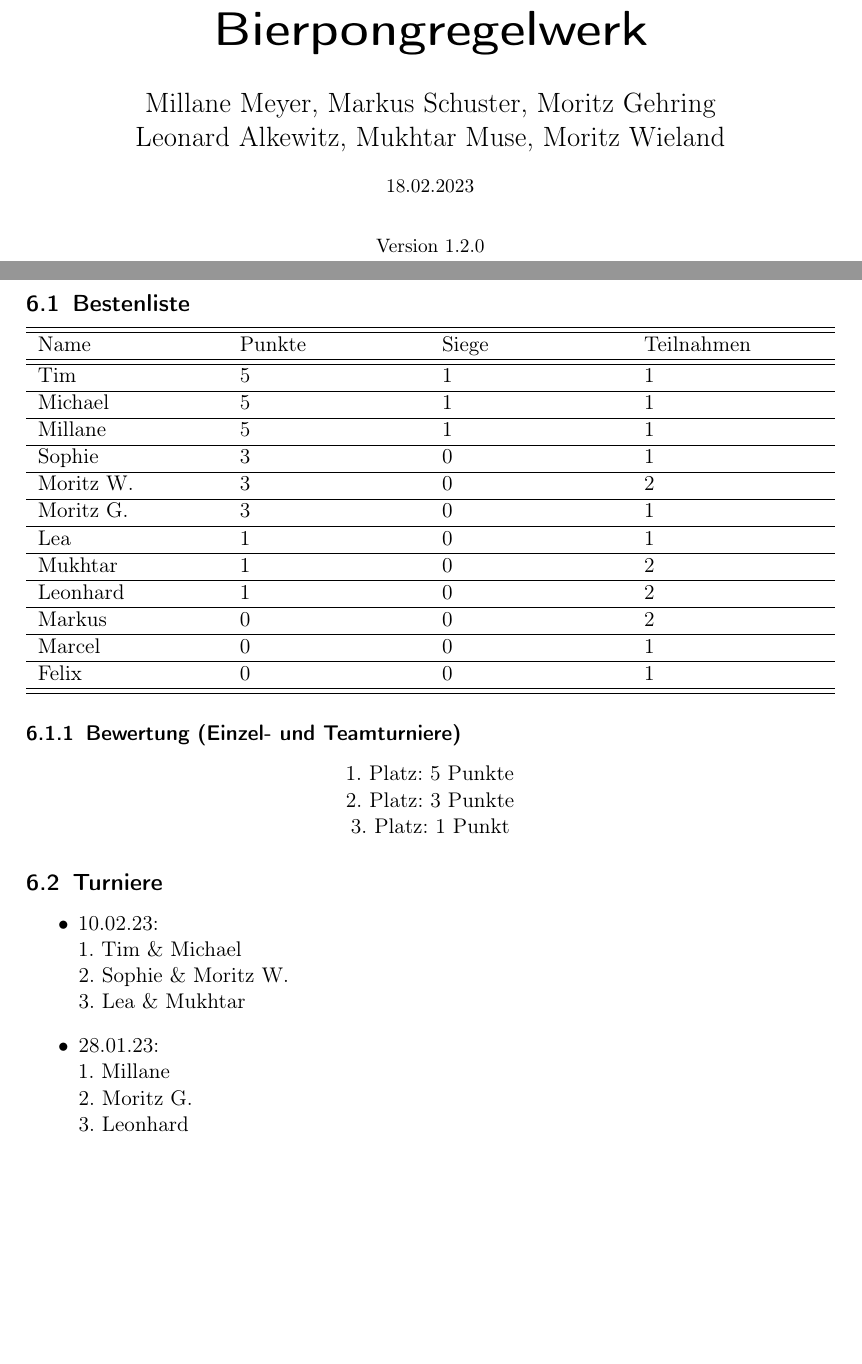
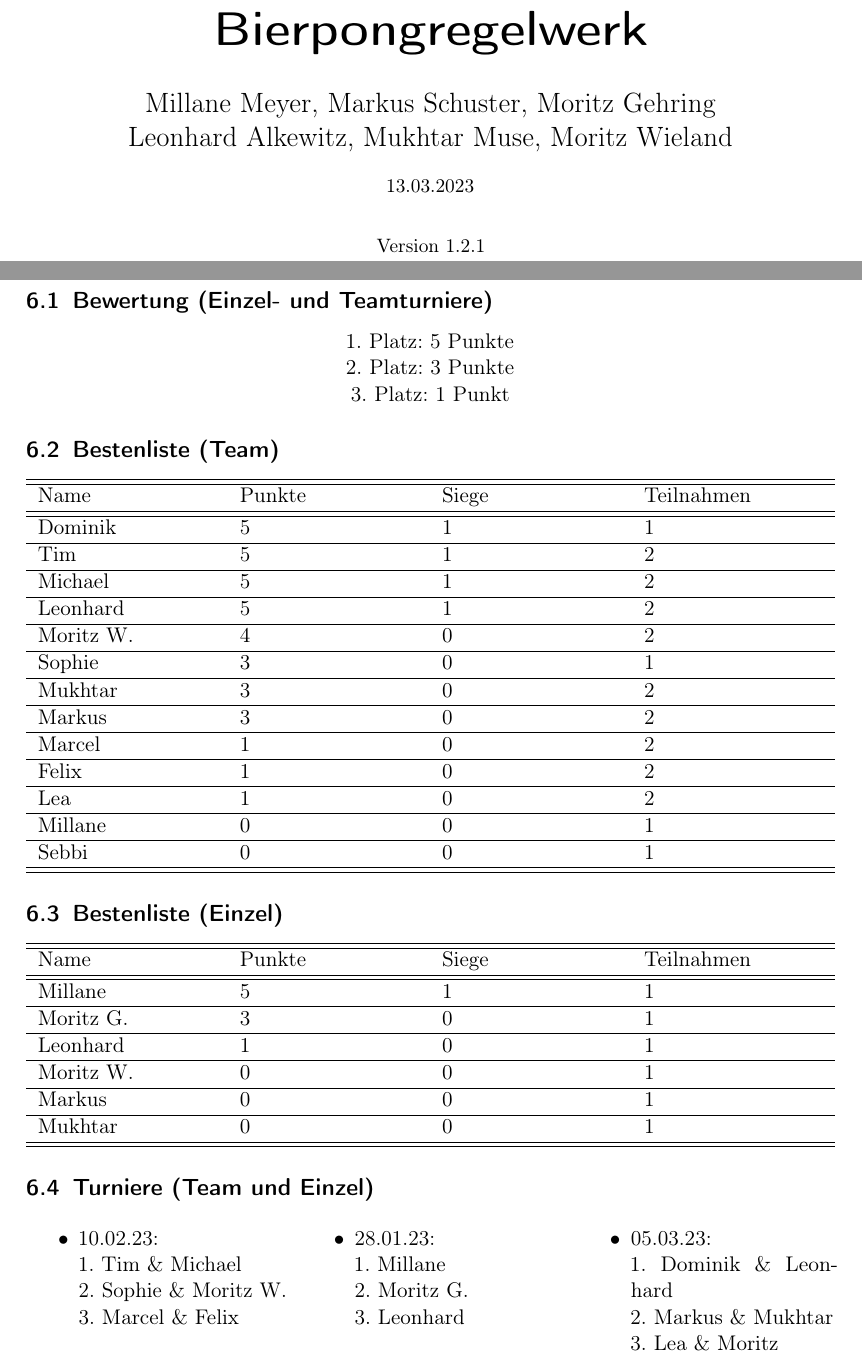
Before and after one commit to mowi12/bierpongregelwerk, a LaTeX document (Bierpongregelwerk.tex): two parts of pages 1 and 7 of 7, joined at a grey line, cut so that both start at the same text, the shorter picture padded with empty space. Compiled offline with pdfLaTeX.

Commit message:
Update Bierpongregelwerk, add new Results

```diff
--- a/Bierpongregelwerk.tex
+++ b/Bierpongregelwerk.tex
@@ -9,6 +9,7 @@
 \usepackage{enumitem}
 \usepackage[usenames,dvipsnames]{xcolor}
 \usepackage{tabularx}
+\usepackage{multicol}
 
 %%%%%%%%%%%%%%%%%%%%%%%%%%%%%%%
 \newcommand{\enum}[1]{\begin{enumerate}[label=(\arabic*)]#1\end{enumerate}}
@@ -25,14 +26,14 @@
 %%%%%%%%%%%%%%%%%%%%%%%%%%%%%%%
 
 \title{\Huge{Bierpongregelwerk}}
-\author{Millane Meyer, Markus Schuster, Moritz Gehring \\Leonard Alkewitz, Mukhtar Muse, Moritz Wieland}
-\date{\small{18.02.2023}}
+\author{Millane Meyer, Markus Schuster, Moritz Gehring \\Leonhard Alkewitz, Mukhtar Muse, Moritz Wieland}
+\date{\small{13.03.2023}}
 
 \begin{document}
 
 \maketitle
 \vspace*{-1cm}
-\center{\small{Version 1.2.0}}
+\center{\small{Version 1.2.1}}
 \newpage
 
 \section{Allgemeines}
@@ -249,53 +250,80 @@
 
 \newpage
 
-\section{\new{Ergebnisse und Platzierungen}}
-    \subsection{Bestenliste}
+\section{Ergebnisse und Platzierungen}
+    \subsection{Bewertung (Einzel- und Teamturniere)}
+    1. Platz: 5 Punkte\\
+    2. Platz: 3 Punkte\\
+    3. Platz: 1 Punkt
+
+    \subsection{Bestenliste (Team)}
         \begin{tabularx}{\textwidth}[h]{XXXX}
             \hline\hline
             Name & Punkte & Siege & Teilnahmen\\
             \hline\hline
-            \entry{Tim}{5}{1}{1}
+            \entry{Dominik}{5}{1}{1}
             \hline
-            \entry{Michael}{5}{1}{1}
+            \entry{Tim}{5}{1}{2}
             \hline
-            \entry{Millane}{5}{1}{1}
+            \entry{Michael}{5}{1}{2}
+            \hline
+            \entry{Leonhard}{5}{1}{2}
+            \hline
+            \entry{Moritz W.}{4}{0}{2}
             \hline
             \entry{Sophie}{3}{0}{1}
             \hline
-            \entry{Moritz W.}{3}{0}{2}
+            \entry{Mukhtar}{3}{0}{2}
+            \hline
+            \entry{Markus}{3}{0}{2}
+            \hline
+            \entry{Marcel}{1}{0}{2}
+            \hline
+            \entry{Felix}{1}{0}{2}
+            \hline
+            \entry{Lea}{1}{0}{2}
+            \hline
+            \entry{Millane}{0}{0}{1}
+            \hline
+            \entry{Sebbi}{0}{0}{1}
+            \hline\hline
+        \end{tabularx}
+
+    \subsection{Bestenliste (Einzel)}
+        \begin{tabularx}{\textwidth}[h]{XXXX}
+            \hline\hline
+            Name & Punkte & Siege & Teilnahmen\\
+            \hline\hline
+            \entry{Millane}{5}{1}{1}
             \hline
             \entry{Moritz G.}{3}{0}{1}
             \hline
-            \entry{Lea}{1}{0}{1}
+            \entry{Leonhard}{1}{0}{1}
             \hline
-            \entry{Mukhtar}{1}{0}{2}
+            \entry{Moritz W.}{0}{0}{1}
             \hline
-            \entry{Leonhard}{1}{0}{2}
+            \entry{Markus}{0}{0}{1}
             \hline
-            \entry{Markus}{0}{0}{2}
-            \hline
-            \entry{Marcel}{0}{0}{1}
-            \hline
-            \entry{Felix}{0}{0}{1}
+            \entry{Mukhtar}{0}{0}{1}
             \hline\hline
         \end{tabularx}
 
-        \subsubsection{Bewertung (Einzel- und Teamturniere)}
-            1. Platz: 5 Punkte\\
-            2. Platz: 3 Punkte\\
-            3. Platz: 1 Punkt
+    \subsection{Turniere (Team und Einzel)}
 
-    \subsection{Turniere}
-
+    \begin{multicols}{3}
         \begin{itemize}
             \event{10.02.23}
                 {Tim \& Michael}
                 {Sophie \& Moritz W.}
-            {Lea \& Mukhtar}
+                {Marcel \& Felix}
             \event{28.01.23}
                 {Millane}
                 {Moritz G.}
                 {Leonhard}
+            \event{05.03.23}
+                {Dominik \& Leonhard}
+                {Markus \& Mukhtar}
+                {Lea \& Moritz}
         \end{itemize}
+    \end{multicols}
 \end{document}
```
Also changed, not shown: Bierpongregelwerk.pdf. Lines whose indentation alone changed are shown as unchanged.
